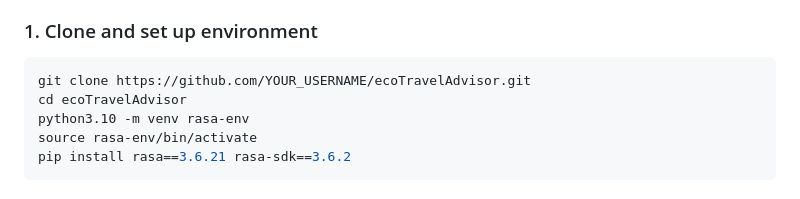
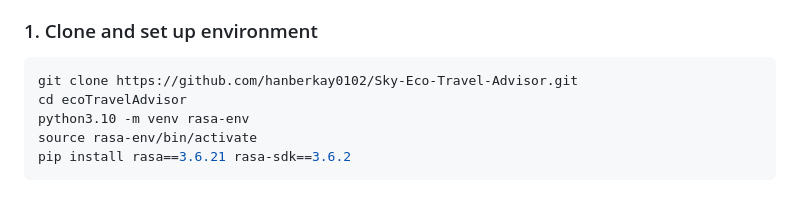
Before and after one commit to hanberkay0102/Sky-Eco-Travel-Advisor, a Markdown page: README.md, the part around the change. GitHub-like rendering.

Commit message:
Update clone URL in README

````diff
--- a/README.md
+++ b/README.md
@@ -66,7 +66,7 @@ ecoTravelAdvisor/
 ### 1. Clone and set up environment
 
 ```bash
-git clone https://github.com/YOUR_USERNAME/ecoTravelAdvisor.git
+git clone https://github.com/hanberkay0102/Sky-Eco-Travel-Advisor.git
 cd ecoTravelAdvisor
 python3.10 -m venv rasa-env
 source rasa-env/bin/activate
````
